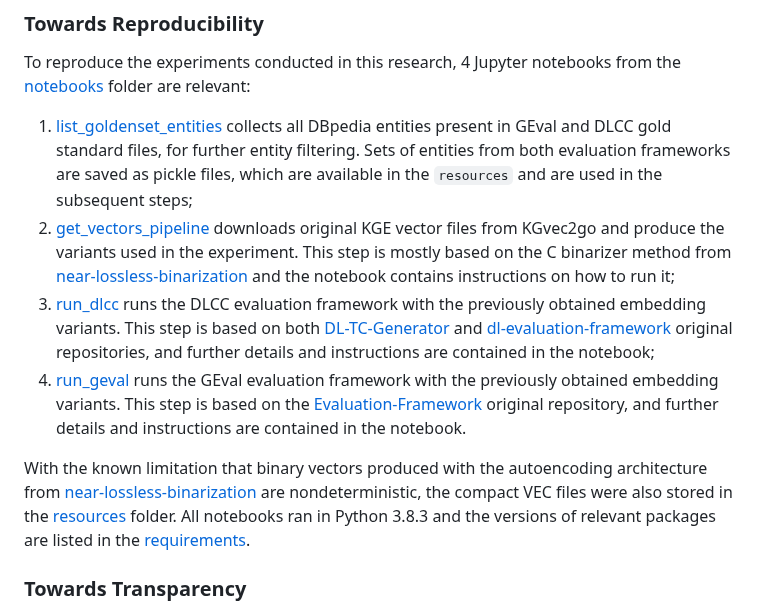
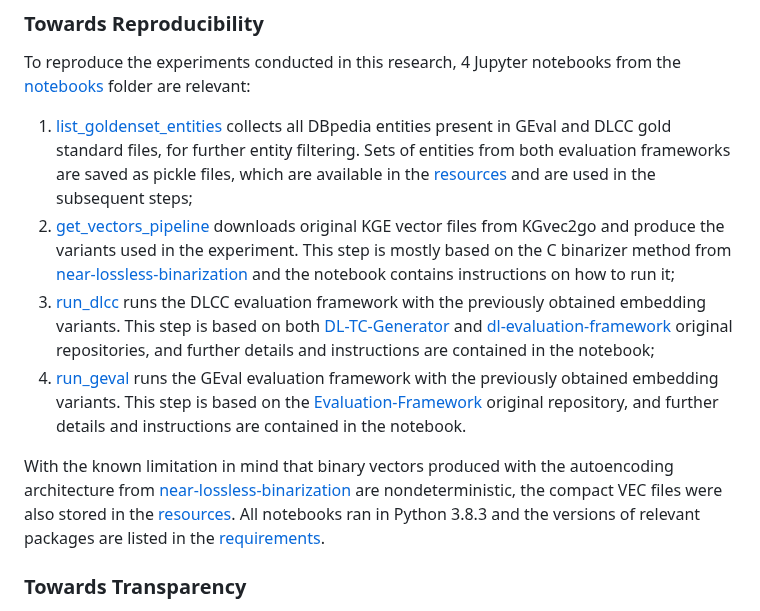
Before and after one commit to vitor-faria/kgembeddings-binarization, a Markdown page: README.md, the part around one of its changes. Drawn GitHub-style.

Commit message:
fix links

```diff
--- a/README.md
+++ b/README.md
@@ -43,6 +43,6 @@ This repository has as main objectives the **reproducibility** of the experiment
 
 To reproduce the experiments conducted in this research, 4 Jupyter notebooks from the [notebooks](notebooks) folder are relevant:
 
-1. [list_goldenset_entities](notebooks/list_goldenset_entities.ipynb) collects all DBpedia entities present in GEval and DLCC gold standard files, for further entity filtering. Sets of entities from both evaluation frameworks are saved as pickle files, which are available in the `resources` and are used in the subsequent steps;
+1. [list_goldenset_entities](notebooks/list_goldenset_entities.ipynb) collects all DBpedia entities present in GEval and DLCC gold standard files, for further entity filtering. Sets of entities from both evaluation frameworks are saved as pickle files, which are available in the [resources](resources/entities) and are used in the subsequent steps;
 2. [get_vectors_pipeline](notebooks/get_vectors_pipeline.ipynb) downloads original KGE vector files from KGvec2go and produce the variants used in the experiment. This step is mostly based on the C binarizer method from [near-lossless-binarization](https://github.com/tca19/near-lossless-binarization) and the notebook contains instructions on how to run it;
 3. [run_dlcc](notebooks/run_dlcc.ipynb) runs the DLCC evaluation framework with the previously obtained embedding variants. This step is based on both [DL-TC-Generator](https://github.com/janothan/DL-TC-Generator) and [dl-evaluation-framework](https://github.com/janothan/dl-evaluation-framework) original repositories, and further details and instructions are contained in the notebook;
@@ -50,5 +50,5 @@ To reproduce the experiments conducted in this research, 4 Jupyter notebooks fro
 
-With the known limitation that binary vectors produced with the autoencoding architecture from [near-lossless-binarization](https://github.com/tca19/near-lossless-binarization) are nondeterministic, the compact VEC files were also stored in the [resources](resources) folder. All notebooks ran in Python 3.8.3 and the versions of relevant packages are listed in the [requirements](requirements.txt).
+With the known limitation in mind that binary vectors produced with the autoencoding architecture from [near-lossless-binarization](https://github.com/tca19/near-lossless-binarization) are nondeterministic, the compact VEC files were also stored in the [resources](resources/VEC). All notebooks ran in Python 3.8.3 and the versions of relevant packages are listed in the [requirements](requirements.txt).
 
 ### Towards Transparency
 
```
Also changed, not shown: other parts of README.md (+1 -1 lines).
